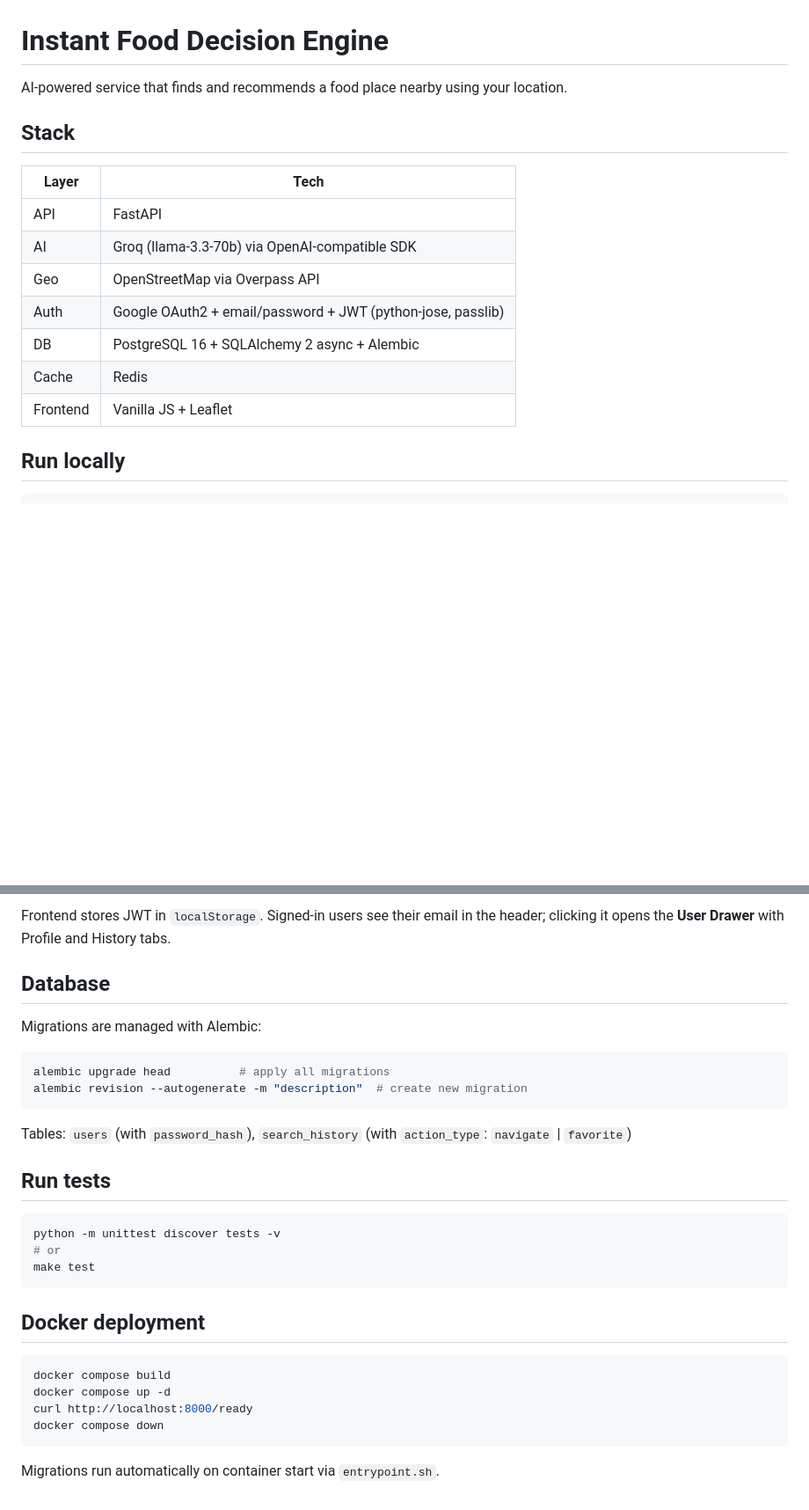
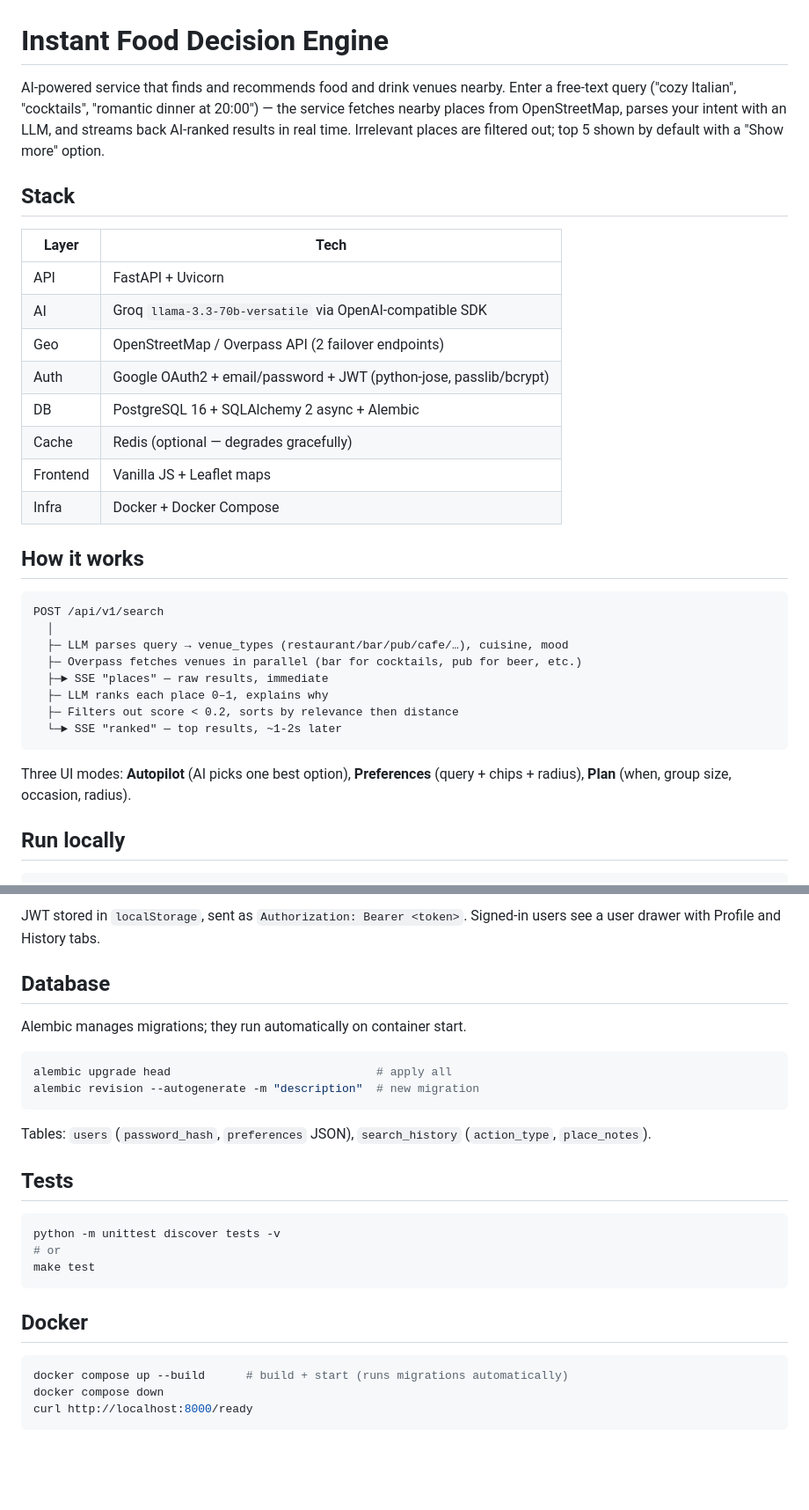
Before and after one commit to AnastasiiaChery/instant-food-decision-engine, a Markdown page: README.md, 2 parts joined by grey strips. Shown at 88% size. Rendered like a GitHub page; blank space fills up the shorter version.

````diff
--- a/README.md
+++ b/README.md
@@ -1,18 +1,34 @@
 # Instant Food Decision Engine
 
-AI-powered service that finds and recommends a food place nearby using your location.
+AI-powered service that finds and recommends food and drink venues nearby. Enter a free-text query ("cozy Italian", "cocktails", "romantic dinner at 20:00") — the service fetches nearby places from OpenStreetMap, parses your intent with an LLM, and streams back AI-ranked results in real time. Irrelevant places are filtered out; top 5 shown by default with a "Show more" option.
 
 ## Stack
 
 | Layer | Tech |
 |-------|------|
-| API | FastAPI |
-| AI | Groq (llama-3.3-70b) via OpenAI-compatible SDK |
-| Geo | OpenStreetMap via Overpass API |
-| Auth | Google OAuth2 + email/password + JWT (python-jose, passlib) |
+| API | FastAPI + Uvicorn |
+| AI | Groq `llama-3.3-70b-versatile` via OpenAI-compatible SDK |
+| Geo | OpenStreetMap / Overpass API (2 failover endpoints) |
+| Auth | Google OAuth2 + email/password + JWT (python-jose, passlib/bcrypt) |
 | DB | PostgreSQL 16 + SQLAlchemy 2 async + Alembic |
-| Cache | Redis |
-| Frontend | Vanilla JS + Leaflet |
+| Cache | Redis (optional — degrades gracefully) |
+| Frontend | Vanilla JS + Leaflet maps |
+| Infra | Docker + Docker Compose |
+
+## How it works
+
+```
+POST /api/v1/search
+  │
+  ├─ LLM parses query → venue_types (restaurant/bar/pub/cafe/…), cuisine, mood
+  ├─ Overpass fetches venues in parallel (bar for cocktails, pub for beer, etc.)
+  ├─► SSE "places" — raw results, immediate
+  ├─ LLM ranks each place 0–1, explains why
+  ├─ Filters out score < 0.2, sorts by relevance then distance
+  └─► SSE "ranked" — top results, ~1-2s later
+```
+
+Three UI modes: **Autopilot** (AI picks one best option), **Preferences** (query + chips + radius), **Plan** (when, group size, occasion, radius).
 
 ## Run locally
 
@@ -83,18 +114,18 @@ RELIABILITY_WEIGHT=0.25
 
-Frontend stores JWT in `localStorage`. Signed-in users see their email in the header; clicking it opens the **User Drawer** with Profile and History tabs.
+JWT stored in `localStorage`, sent as `Authorization: Bearer <token>`. Signed-in users see a user drawer with Profile and History tabs.
 
 ## Database
 
-Migrations are managed with Alembic:
+Alembic manages migrations; they run automatically on container start.
 
 ```bash
-alembic upgrade head          # apply all migrations
-alembic revision --autogenerate -m "description"  # create new migration
+alembic upgrade head                              # apply all
+alembic revision --autogenerate -m "description"  # new migration
 ```
 
-Tables: `users` (with `password_hash`), `search_history` (with `action_type`: `navigate` | `favorite`)
+Tables: `users` (`password_hash`, `preferences` JSON), `search_history` (`action_type`, `place_notes`).
 
-## Run tests
+## Tests
 
 ```bash
 python -m unittest discover tests -v
@@ -102,13 +133,10 @@ python -m unittest discover tests -v
 make test
 ```
 
-## Docker deployment
+## Docker
 
 ```bash
-docker compose build
-docker compose up -d
+docker compose up --build      # build + start (runs migrations automatically)
+docker compose down
 curl http://localhost:8000/ready
-docker compose down
 ```
-
-Migrations run automatically on container start via `entrypoint.sh`.
````
Also changed, not shown: other parts of README.md (+45 -30 lines).
